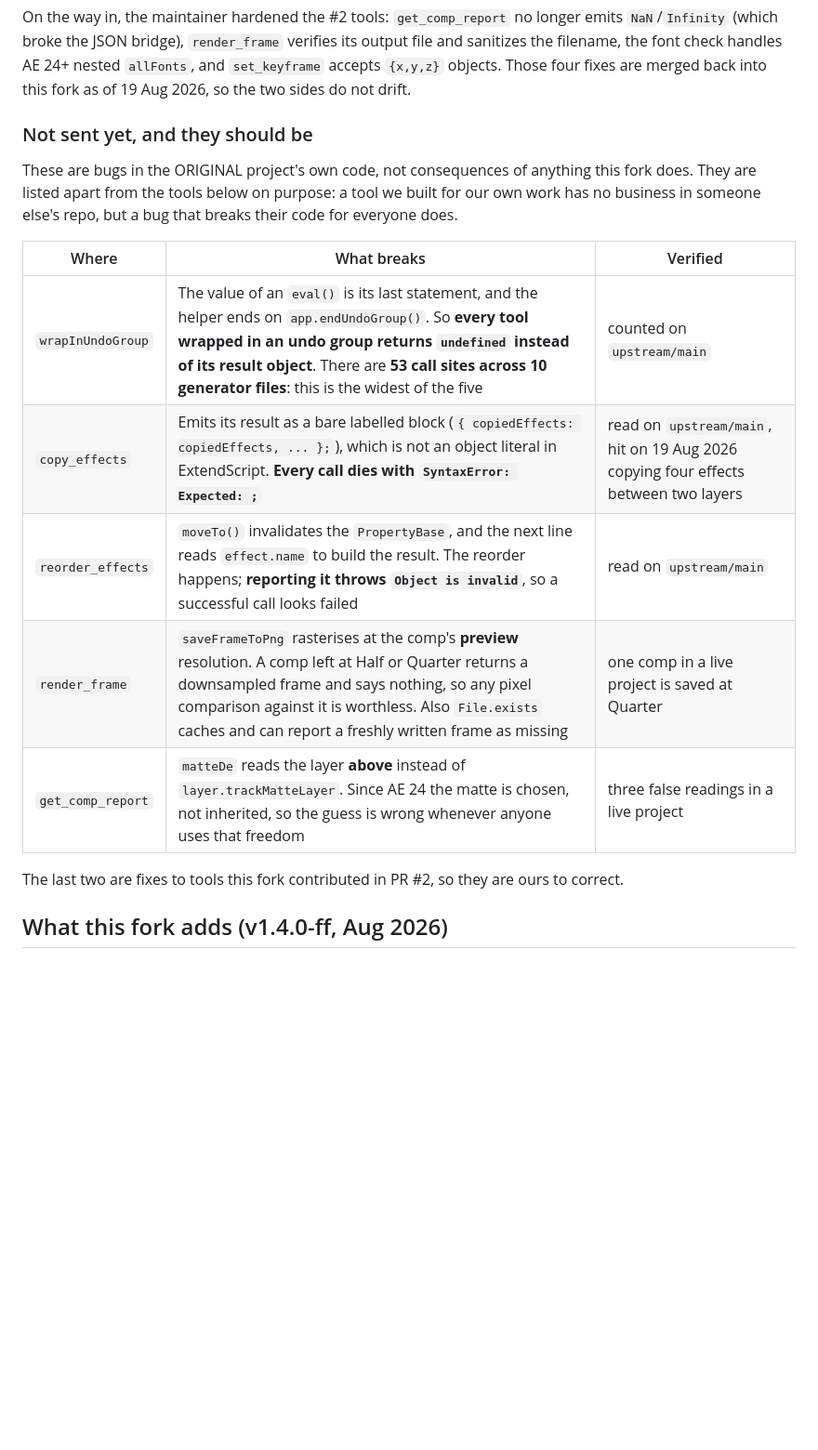
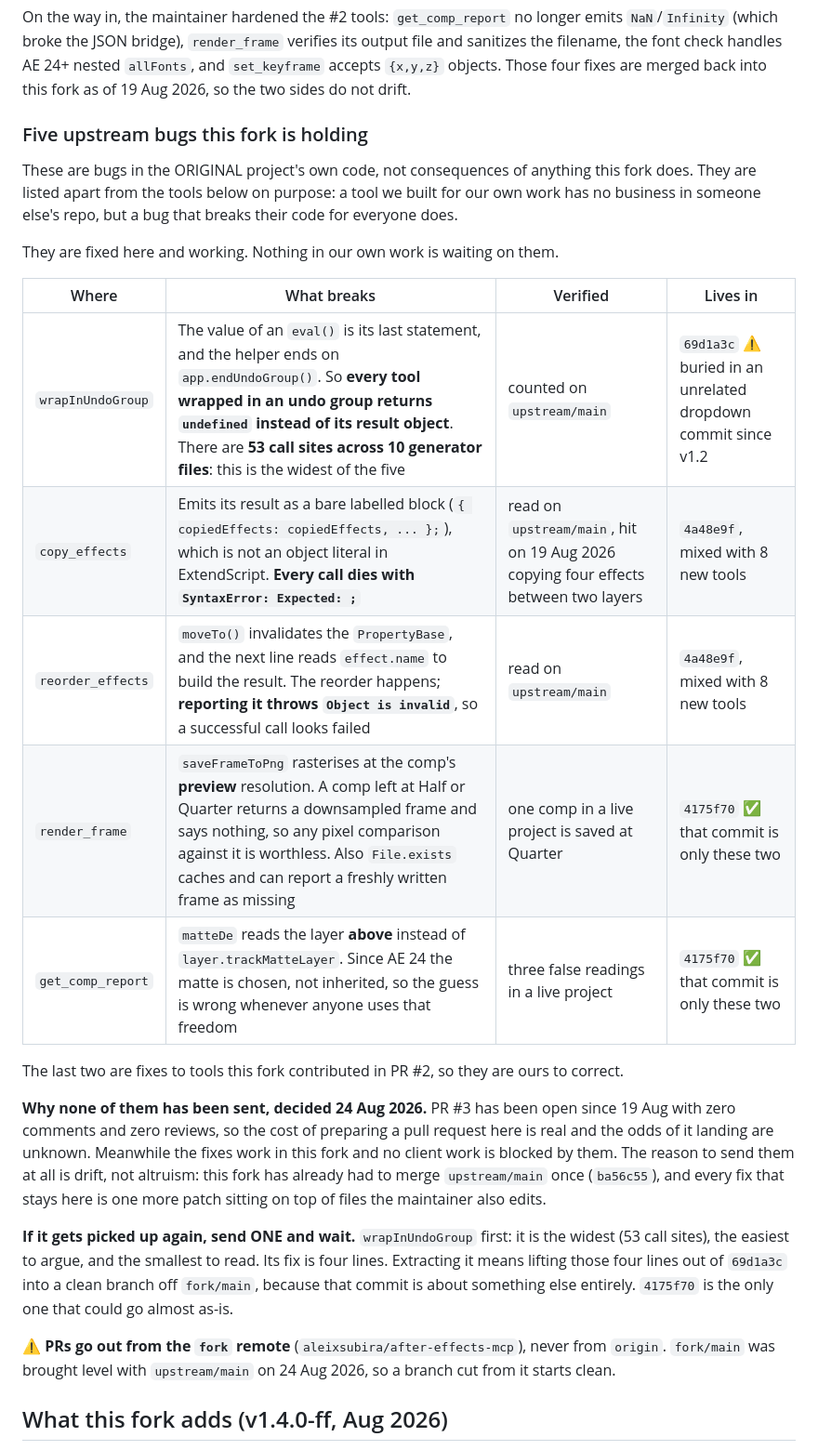
Before and after one commit to aleixsubira/ae-mcp, a Markdown page: README.md, the part around the change. Shown at 93% size. Drawn GitHub-style; blank space fills up the shorter version.

Commit message:
Where each of the five upstream bugs lives, and why none has been sent
The section named them and said they should go upstream. It did not say
where they are, which is the part that costs an afternoon to work out
again, and it did not say what was decided.

Each row now carries the commit that holds the fix, and whether it can be
lifted out cleanly:

  wrapInUndoGroup   69d1a3c   buried in an unrelated dropdown commit
  copy_effects      4a48e9f   mixed with eight new tools
  reorder_effects   4a48e9f   same
  render_frame      4175f70   clean: that commit is only these two
  get_comp_report   4175f70   same

The decision, 24 Aug 2026: none of them goes now. PR #3 has been open
since 19 Aug with zero comments and zero reviews, the fixes work here, and
no client work is waiting on them. The reason to send them at all is
drift, not altruism: this fork already had to merge upstream once
(ba56c55), and every fix that stays here is another patch sitting on files
the maintainer also edits.

And when it is picked up again: ONE, and wait. wrapInUndoGroup first,
because it is four lines and 53 broken call sites.

Co-Authored-By: Claude Opus 5 <noreply@anthropic.com>

```diff
--- a/README.md
+++ b/README.md
@@ -20,23 +20,43 @@ output file and sanitizes the filename, the font check handles AE 24+ nested
 `allFonts`, and `set_keyframe` accepts `{x,y,z}` objects. Those four fixes are
 merged back into this fork as of 19 Aug 2026, so the two sides do not drift.
 
-### Not sent yet, and they should be
+### Five upstream bugs this fork is holding
 
 These are bugs in the ORIGINAL project's own code, not consequences of anything
 this fork does. They are listed apart from the tools below on purpose: a tool we
 built for our own work has no business in someone else's repo, but a bug that
 breaks their code for everyone does.
 
-| Where | What breaks | Verified |
-|---|---|---|
-| `wrapInUndoGroup` | The value of an `eval()` is its last statement, and the helper ends on `app.endUndoGroup()`. So **every tool wrapped in an undo group returns `undefined` instead of its result object**. There are **53 call sites across 10 generator files**: this is the widest of the five | counted on `upstream/main` |
-| `copy_effects` | Emits its result as a bare labelled block (`{ copiedEffects: copiedEffects, ... };`), which is not an object literal in ExtendScript. **Every call dies with `SyntaxError: Expected: ;`** | read on `upstream/main`, hit on 19 Aug 2026 copying four effects between two layers |
-| `reorder_effects` | `moveTo()` invalidates the `PropertyBase`, and the next line reads `effect.name` to build the result. The reorder happens; **reporting it throws `Object is invalid`**, so a successful call looks failed | read on `upstream/main` |
-| `render_frame` | `saveFrameToPng` rasterises at the comp's **preview** resolution. A comp left at Half or Quarter returns a downsampled frame and says nothing, so any pixel comparison against it is worthless. Also `File.exists` caches and can report a freshly written frame as missing | one comp in a live project is saved at Quarter |
-| `get_comp_report` | `matteDe` reads the layer **above** instead of `layer.trackMatteLayer`. Since AE 24 the matte is chosen, not inherited, so the guess is wrong whenever anyone uses that freedom | three false readings in a live project |
+They are fixed here and working. Nothing in our own work is waiting on them.
+
+| Where | What breaks | Verified | Lives in |
+|---|---|---|---|
+| `wrapInUndoGroup` | The value of an `eval()` is its last statement, and the helper ends on `app.endUndoGroup()`. So **every tool wrapped in an undo group returns `undefined` instead of its result object**. There are **53 call sites across 10 generator files**: this is the widest of the five | counted on `upstream/main` | `69d1a3c` ⚠️ buried in an unrelated dropdown commit since v1.2 |
+| `copy_effects` | Emits its result as a bare labelled block (`{ copiedEffects: copiedEffects, ... };`), which is not an object literal in ExtendScript. **Every call dies with `SyntaxError: Expected: ;`** | read on `upstream/main`, hit on 19 Aug 2026 copying four effects between two layers | `4a48e9f`, mixed with 8 new tools |
+| `reorder_effects` | `moveTo()` invalidates the `PropertyBase`, and the next line reads `effect.name` to build the result. The reorder happens; **reporting it throws `Object is invalid`**, so a successful call looks failed | read on `upstream/main` | `4a48e9f`, mixed with 8 new tools |
+| `render_frame` | `saveFrameToPng` rasterises at the comp's **preview** resolution. A comp left at Half or Quarter returns a downsampled frame and says nothing, so any pixel comparison against it is worthless. Also `File.exists` caches and can report a freshly written frame as missing | one comp in a live project is saved at Quarter | `4175f70` ✅ that commit is only these two |
+| `get_comp_report` | `matteDe` reads the layer **above** instead of `layer.trackMatteLayer`. Since AE 24 the matte is chosen, not inherited, so the guess is wrong whenever anyone uses that freedom | three false readings in a live project | `4175f70` ✅ that commit is only these two |
 
 The last two are fixes to tools this fork contributed in PR #2, so they are ours
 to correct.
+
+**Why none of them has been sent, decided 24 Aug 2026.** PR #3 has been open
+since 19 Aug with zero comments and zero reviews, so the cost of preparing a
+pull request here is real and the odds of it landing are unknown. Meanwhile the
+fixes work in this fork and no client work is blocked by them. The reason to
+send them at all is drift, not altruism: this fork has already had to merge
+`upstream/main` once (`ba56c55`), and every fix that stays here is one more
+patch sitting on top of files the maintainer also edits.
+
+**If it gets picked up again, send ONE and wait.** `wrapInUndoGroup` first: it
+is the widest (53 call sites), the easiest to argue, and the smallest to read.
+Its fix is four lines. Extracting it means lifting those four lines out of
+`69d1a3c` into a clean branch off `fork/main`, because that commit is about
+something else entirely. `4175f70` is the only one that could go almost as-is.
+
+⚠️ **PRs go out from the `fork` remote** (`aleixsubira/after-effects-mcp`), never
+from `origin`. `fork/main` was brought level with `upstream/main` on 24 Aug 2026,
+so a branch cut from it starts clean.
 
 ## What this fork adds (v1.4.0-ff, Aug 2026)
 
```
